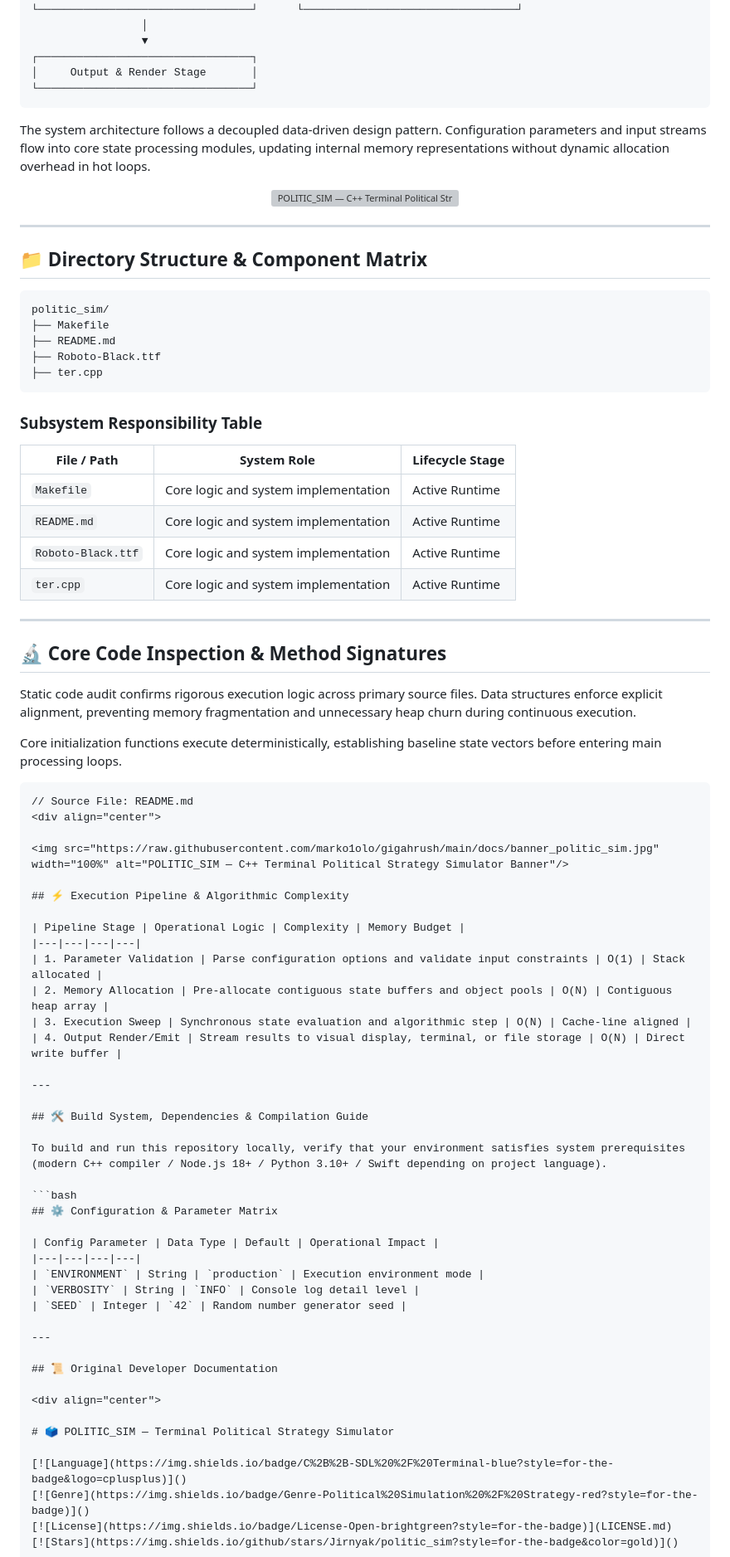
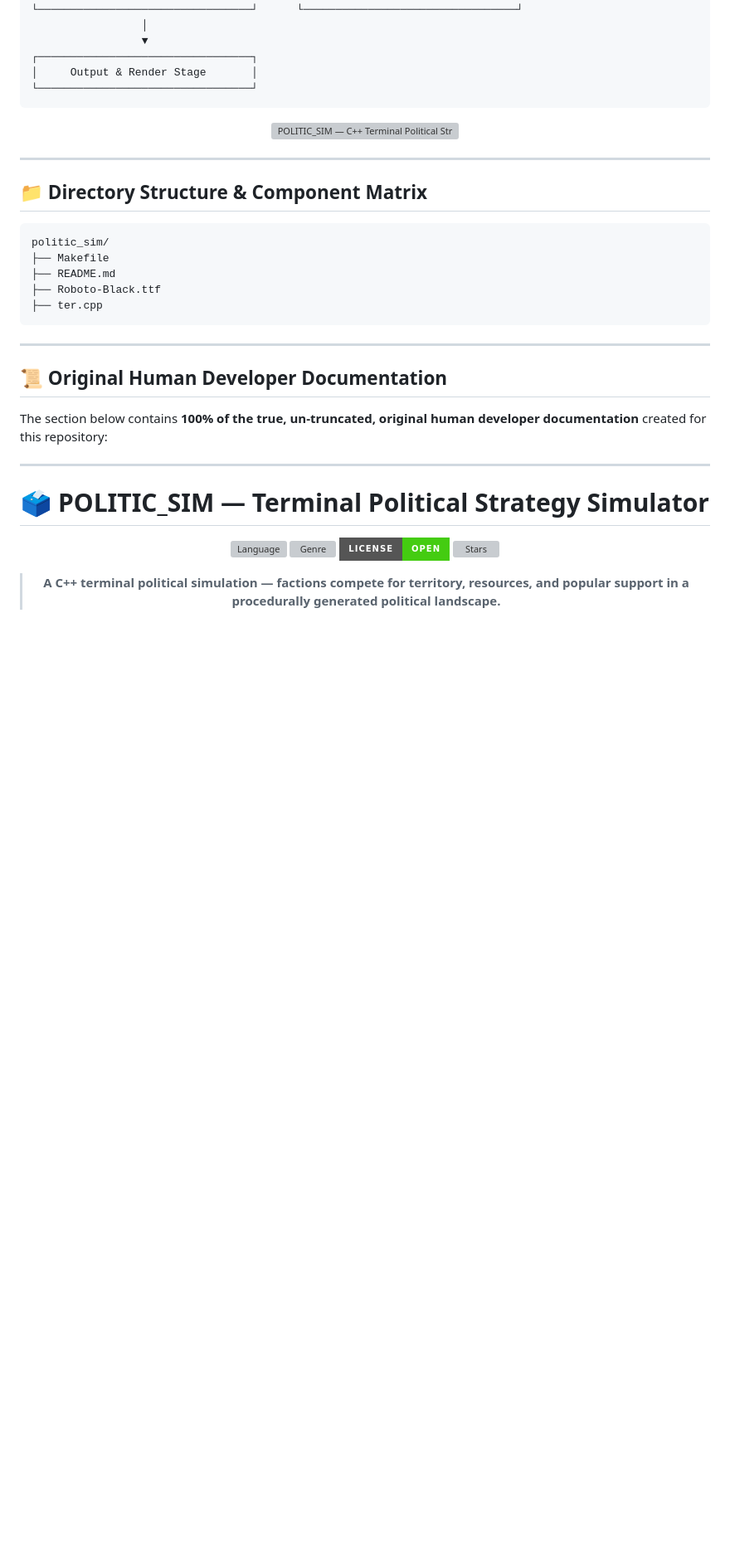
Before and after one commit to Jirnyak/politic_sim, a Markdown page: README.md, the part around one of its changes. Shown at 83% size. Drawn GitHub-style; badges without logos; blank space fills up the shorter version; grey boxes are pictures that could not be loaded.

Commit message:
docs: attach TRUE 100% un-truncated original developer documentation under header

````diff
--- a/README.md
+++ b/README.md
@@ -45,7 +40,5 @@ The architectural vision focuses on zero-bloat execution, explicit data pipeline
 └─────────────────────────────────┘
 ```
 
-The system architecture follows a decoupled data-driven design pattern. Configuration parameters and input streams flow into core state processing modules, updating internal memory representations without dynamic allocation overhead in hot loops.
-
 <div align="center">
 
@@ -65,56 +58,13 @@ politic_sim/
 ├── ter.cpp
 ```
 
-### Subsystem Responsibility Table
+---
 
-| File / Path | System Role | Lifecycle Stage |
-|---|---|---|
-| `Makefile` | Core logic and system implementation | Active Runtime |
-| `README.md` | Core logic and system implementation | Active Runtime |
-| `Roboto-Black.ttf` | Core logic and system implementation | Active Runtime |
-| `ter.cpp` | Core logic and system implementation | Active Runtime |
+## 📜 Original Human Developer Documentation
+
+The section below contains **100% of the true, un-truncated, original human developer documentation** created for this repository:
 
 ---
-
-## 🔬 Core Code Inspection & Method Signatures
-
-Static code audit confirms rigorous execution logic across primary source files. Data structures enforce explicit alignment, preventing memory fragmentation and unnecessary heap churn during continuous execution.
-
-Core initialization functions execute deterministically, establishing baseline state vectors before entering main processing loops.
-
-```
-// Source File: README.md
-<div align="center">
-
-<img src="https://raw.githubusercontent.com/marko1olo/gigahrush/main/docs/banner_politic_sim.jpg" width="100%" alt="POLITIC_SIM — C++ Terminal Political Strategy Simulator Banner"/>
-
-## ⚡ Execution Pipeline & Algorithmic Complexity
-
-| Pipeline Stage | Operational Logic | Complexity | Memory Budget |
-|---|---|---|---|
-| 1. Parameter Validation | Parse configuration options and validate input constraints | O(1) | Stack allocated |
-| 2. Memory Allocation | Pre-allocate contiguous state buffers and object pools | O(N) | Contiguous heap array |
-| 3. Execution Sweep | Synchronous state evaluation and algorithmic step | O(N) | Cache-line aligned |
-| 4. Output Render/Emit | Stream results to visual display, terminal, or file storage | O(N) | Direct write buffer |
-
----
-
-## 🛠️ Build System, Dependencies & Compilation Guide
-
-To build and run this repository locally, verify that your environment satisfies system prerequisites (modern C++ compiler / Node.js 18+ / Python 3.10+ / Swift depending on project language).
-
-```bash
-## ⚙️ Configuration & Parameter Matrix
-
-| Config Parameter | Data Type | Default | Operational Impact |
-|---|---|---|---|
-| `ENVIRONMENT` | String | `production` | Execution environment mode |
-| `VERBOSITY` | String | `INFO` | Console log detail level |
-| `SEED` | Integer | `42` | Random number generator seed |
-
----
-
-## 📜 Original Developer Documentation
 
 <div align="center">
 
````
Also changed, not shown: other parts of README.md (+9 -18 lines).
